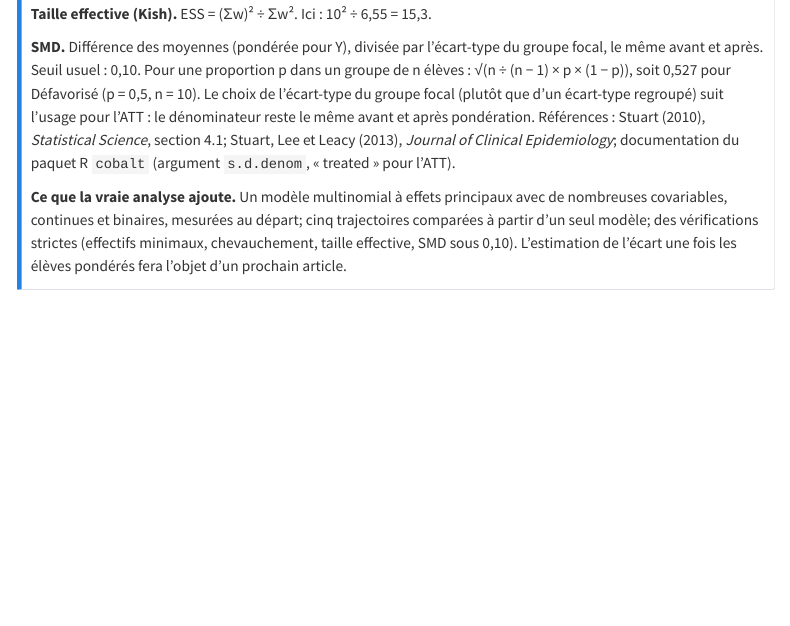
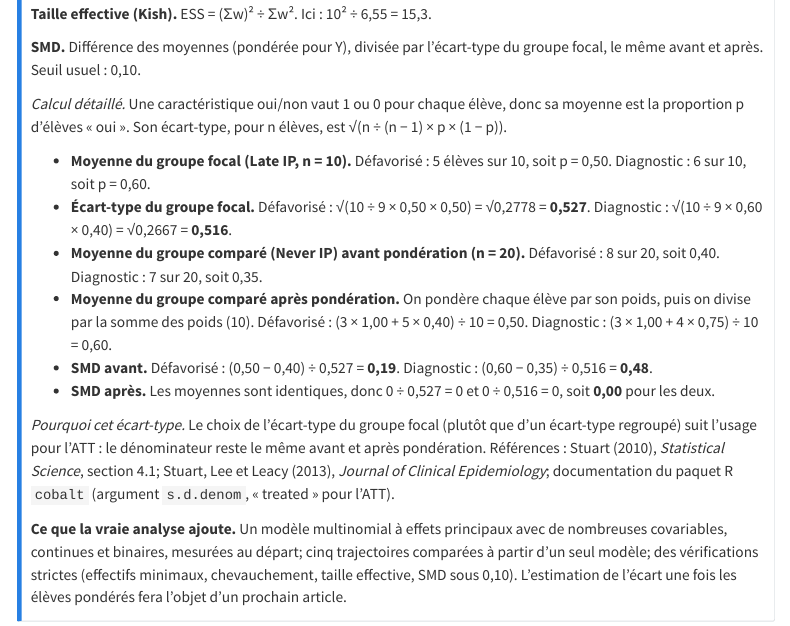
Before and after one commit to tchouangue/Blogue, a Quarto document (posts/ponderation-trajectoires-pi/index.qmd): the page in a window 1100 px wide, from 7320 px down. Rendered offline with R 4.5, knitr and Pandoc in place of Quarto, with nearby package versions; menus at the side of the page are left out.

Commit message:
Calcul détaillé du SMD dans l'encadré des statisticiens
Co-Authored-By: Claude Sonnet 5.5 <noreply@anthropic.com>
Claude-Session: https://claude.ai/code/session_013uinMkkd6UerVNEKNLk91H

```diff
--- a/posts/ponderation-trajectoires-pi/index.qmd
+++ b/posts/ponderation-trajectoires-pi/index.qmd
@@ -220,7 +220,18 @@ Nadia connaît les limites de sa méthode, et elles valent pour toute vraie étu
 
 **Taille effective (Kish).** ESS = (Σw)² ÷ Σw². Ici : 10² ÷ 6,55 = 15,3.
 
-**SMD.** Différence des moyennes (pondérée pour Y), divisée par l'écart-type du groupe focal, le même avant et après. Seuil usuel : 0,10. Pour une proportion p dans un groupe de n élèves : √(n ÷ (n − 1) × p × (1 − p)), soit 0,527 pour Défavorisé (p = 0,5, n = 10). Le choix de l'écart-type du groupe focal (plutôt que d'un écart-type regroupé) suit l'usage pour l'ATT : le dénominateur reste le même avant et après pondération. Références : Stuart (2010), *Statistical Science*, section 4.1; Stuart, Lee et Leacy (2013), *Journal of Clinical Epidemiology*; documentation du paquet R `cobalt` (argument `s.d.denom`, « treated » pour l'ATT).
+**SMD.** Différence des moyennes (pondérée pour Y), divisée par l'écart-type du groupe focal, le même avant et après. Seuil usuel : 0,10.
+
+*Calcul détaillé.* Une caractéristique oui/non vaut 1 ou 0 pour chaque élève, donc sa moyenne est la proportion p d'élèves « oui ». Son écart-type, pour n élèves, est √(n ÷ (n − 1) × p × (1 − p)).
+
+- **Moyenne du groupe focal (Late IP, n = 10).** Défavorisé : 5 élèves sur 10, soit p = 0,50. Diagnostic : 6 sur 10, soit p = 0,60.
+- **Écart-type du groupe focal.** Défavorisé : √(10 ÷ 9 × 0,50 × 0,50) = √0,2778 = **0,527**. Diagnostic : √(10 ÷ 9 × 0,60 × 0,40) = √0,2667 = **0,516**.
+- **Moyenne du groupe comparé (Never IP) avant pondération (n = 20).** Défavorisé : 8 sur 20, soit 0,40. Diagnostic : 7 sur 20, soit 0,35.
+- **Moyenne du groupe comparé après pondération.** On pondère chaque élève par son poids, puis on divise par la somme des poids (10). Défavorisé : (3 × 1,00 + 5 × 0,40) ÷ 10 = 0,50. Diagnostic : (3 × 1,00 + 4 × 0,75) ÷ 10 = 0,60.
+- **SMD avant.** Défavorisé : (0,50 − 0,40) ÷ 0,527 = **0,19**. Diagnostic : (0,60 − 0,35) ÷ 0,516 = **0,48**.
+- **SMD après.** Les moyennes sont identiques, donc 0 ÷ 0,527 = 0 et 0 ÷ 0,516 = 0, soit **0,00** pour les deux.
+
+*Pourquoi cet écart-type.* Le choix de l'écart-type du groupe focal (plutôt que d'un écart-type regroupé) suit l'usage pour l'ATT : le dénominateur reste le même avant et après pondération. Références : Stuart (2010), *Statistical Science*, section 4.1; Stuart, Lee et Leacy (2013), *Journal of Clinical Epidemiology*; documentation du paquet R `cobalt` (argument `s.d.denom`, « treated » pour l'ATT).
 
 **Ce que la vraie analyse ajoute.** Un modèle multinomial à effets principaux avec de nombreuses covariables, continues et binaires, mesurées au départ; cinq trajectoires comparées à partir d'un seul modèle; des vérifications strictes (effectifs minimaux, chevauchement, taille effective, SMD sous 0,10). L'estimation de l'écart une fois les élèves pondérés fera l'objet d'un prochain article.
 :::
```
